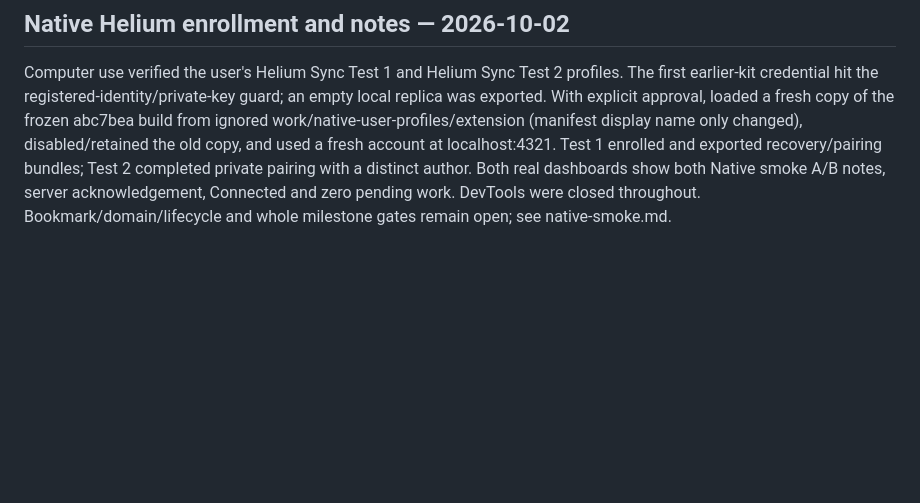
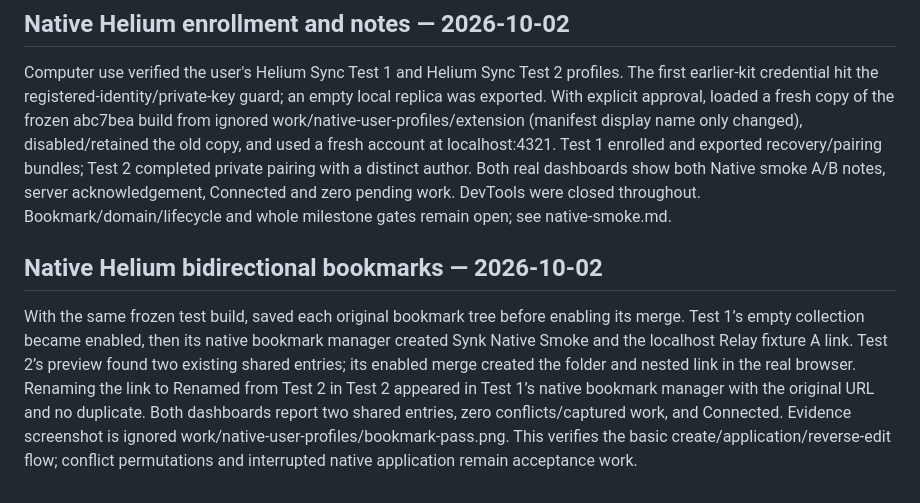
Before and after one commit to mikr13/helium-synk, a Markdown page: docs/progress.md, the part around the change. GitHub-like rendering; blank space fills up the shorter version.

Commit message:
docs: record native bidirectional bookmark smoke test

```diff
--- a/docs/progress.md
+++ b/docs/progress.md
@@ -239,3 +239,7 @@ No browser profile has been loaded/paired and no native test result is claimed.
 ## Native Helium enrollment and notes — 2026-10-02
 
 Computer use verified the user's Helium Sync Test 1 and Helium Sync Test 2 profiles. The first earlier-kit credential hit the registered-identity/private-key guard; an empty local replica was exported. With explicit approval, loaded a fresh copy of the frozen abc7bea build from ignored work/native-user-profiles/extension (manifest display name only changed), disabled/retained the old copy, and used a fresh account at localhost:4321. Test 1 enrolled and exported recovery/pairing bundles; Test 2 completed private pairing with a distinct author. Both real dashboards show both Native smoke A/B notes, server acknowledgement, Connected and zero pending work. DevTools were closed throughout. Bookmark/domain/lifecycle and whole milestone gates remain open; see native-smoke.md.
+
+## Native Helium bidirectional bookmarks — 2026-10-02
+
+With the same frozen test build, saved each original bookmark tree before enabling its merge. Test 1’s empty collection became enabled, then its native bookmark manager created Synk Native Smoke and the localhost Relay fixture A link. Test 2’s preview found two existing shared entries; its enabled merge created the folder and nested link in the real browser. Renaming the link to Renamed from Test 2 in Test 2 appeared in Test 1’s native bookmark manager with the original URL and no duplicate. Both dashboards report two shared entries, zero conflicts/captured work, and Connected. Evidence screenshot is ignored work/native-user-profiles/bookmark-pass.png. This verifies the basic create/application/reverse-edit flow; conflict permutations and interrupted native application remain acceptance work.
```
Also changed, not shown: docs/native-smoke.md (+1 -1 lines), docs/plan.md (+1 -1 lines).
